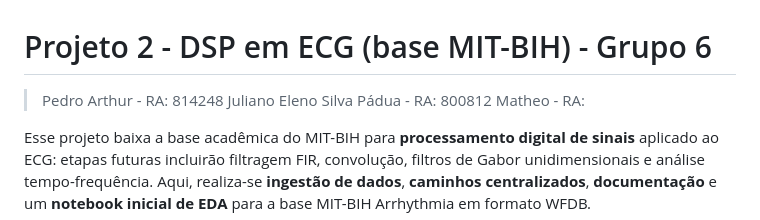
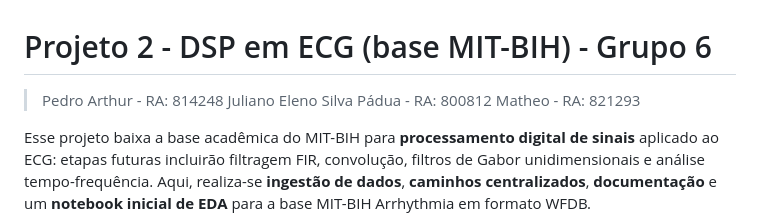
Before and after one commit to julianopadua/DSP_Project, a Markdown page: README.md, the part around the change. Rendered like a GitHub page.

Commit message:
Add Matheo's RA to project README
Updated team member information in README.

```diff
--- a/README.md
+++ b/README.md
@@ -2,7 +2,7 @@
 
 > Pedro Arthur - RA: 814248
 > Juliano Eleno Silva Pádua - RA: 800812
-> Matheo - RA:
+> Matheo - RA: 821293
 
 Esse projeto baixa a base acadêmica do MIT-BIH para **processamento digital de sinais** aplicado ao ECG: etapas futuras incluirão filtragem FIR, convolução, filtros de Gabor unidimensionais e análise tempo-frequência. Aqui, realiza-se **ingestão de dados**, **caminhos centralizados**, **documentação** e um **notebook inicial de EDA** para a base MIT-BIH Arrhythmia em formato WFDB.
 
```
